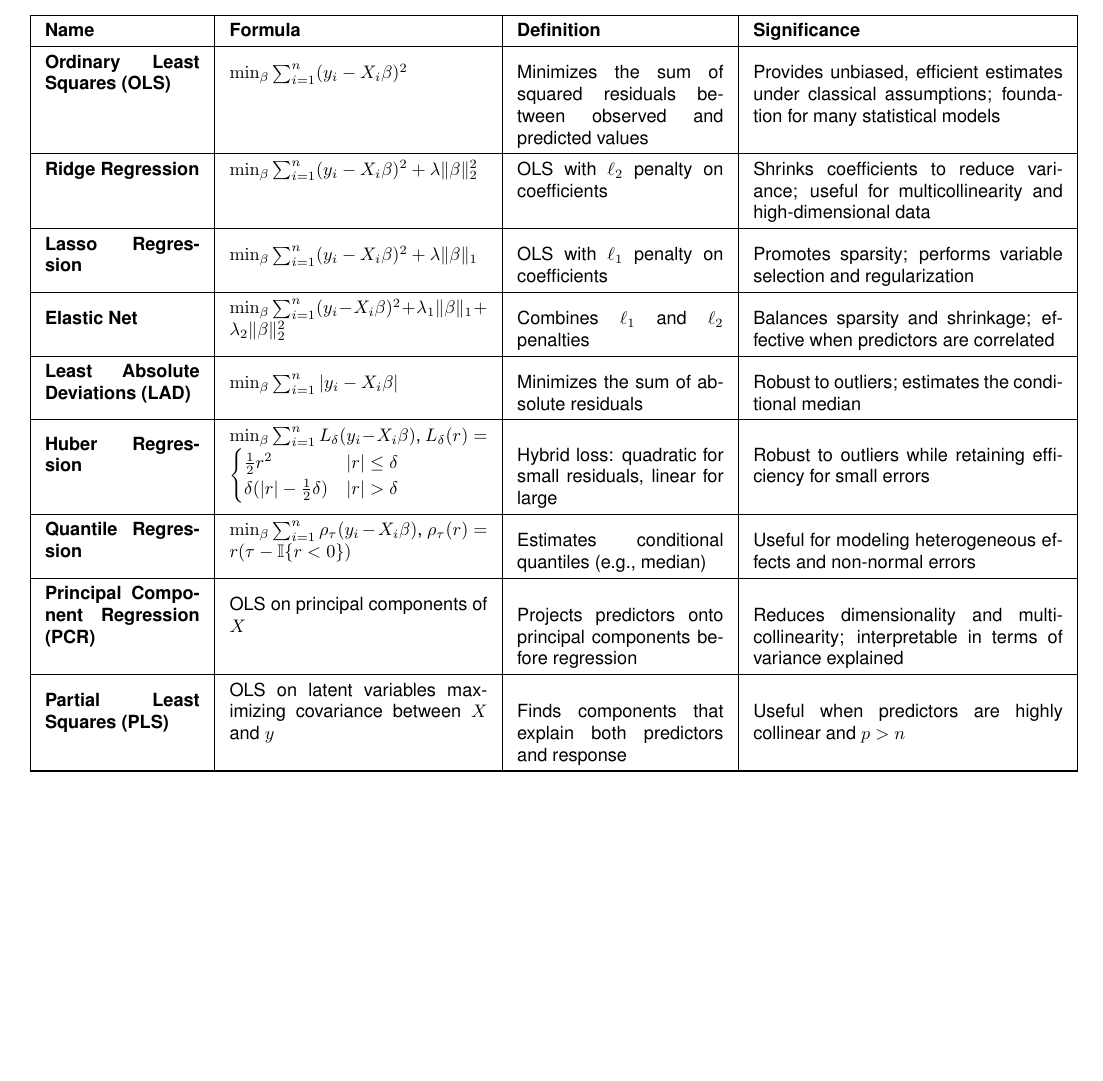
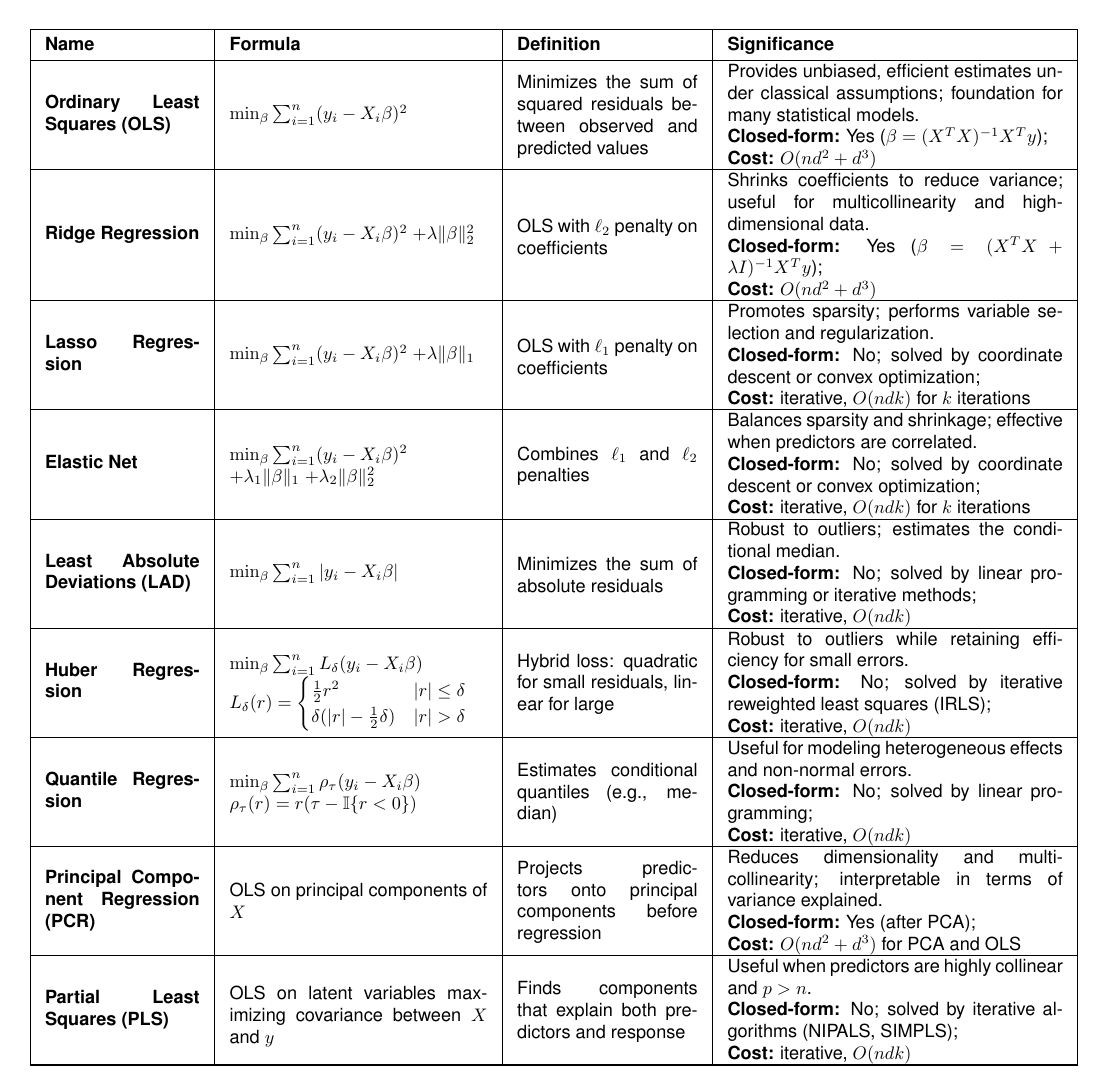
Before and after one commit to akseldkw07/Latex-Examples, a LaTeX document (regressions.tex): part of the page, cut so that both start at the same text, the shorter picture padded with empty space. Compiled offline with pdfLaTeX.

Commit message:
Regressions-Clean
modify: ml-qa.pdf regressions.pdf regressions.tex special-matrices.pdf\n

```diff
--- a/regressions.tex
+++ b/regressions.tex
@@ -14,7 +14,7 @@
 \section*{Common Regression Methods}
 
 \noindent
-\begin{longtable}{|>{\bfseries}m{3cm}|m{5cm}|p{4cm}|p{6cm}|}
+\begin{longtable}{|>{\bfseries}m{3cm}|m{5cm}|p{3.5cm}|p{6.5cm}|}
 
 		% --- Header and Footer Definitions ---
 		\hline
@@ -34,42 +34,96 @@
 		\endlastfoot
 
 		% --- Table Body Starts Here ---
-		Ordinary Least Squares (OLS) & $\min_{\beta} \sum_{i=1}^n (y_i - X_i\beta)^2$ &
-		Minimizes the sum of squared residuals between observed and predicted values & Provides
-		unbiased, efficient estimates under classical assumptions; foundation for many
-		statistical models \\
+		Ordinary Least Squares (OLS) & \parbox{5cm}{
+				$\min_{\beta} \sum_{i=1}^n (y_i - X_i\beta)^2$
+		} & \parbox{3.5cm}{\vspace{2pt}Minimizes the sum of squared residuals between observed
+		and predicted values} & \parbox{6.5cm}{\vspace{2pt}
+				Provides unbiased, efficient estimates under classical assumptions; foundation for
+				many statistical models. \\
+				\textbf{Closed-form:} Yes ($\beta = (X^TX)^{-1}X^Ty$); \\
+				\textbf{Cost:} $O(nd^2 + d^3)$
+		} \\
 		\hline
-		Ridge Regression & $\min_{\beta} \sum_{i=1}^n (y_i - X_i\beta)^2 + \lambda
-		\lVert\beta\rVert_2^2$ & OLS with $\ell_2$ penalty on coefficients & Shrinks
-		coefficients to reduce variance; useful for multicollinearity and high-dimensional data \\
+		Ridge Regression & \parbox{5cm}{
+				$\min_{\beta} \sum_{i=1}^n (y_i - X_i\beta)^2$
+				$+ \lambda \lVert\beta\rVert_2^2$
+		} & \parbox{3.5cm}{\vspace{2pt}OLS with $\ell_2$ penalty on coefficients} &
+		\parbox{6.5cm}{\vspace{2pt}
+				Shrinks coefficients to reduce variance; useful for multicollinearity and
+				high-dimensional data. \\
+				\textbf{Closed-form:} Yes ($\beta = (X^TX + \lambda I)^{-1}X^Ty$); \\
+				\textbf{Cost:} $O(nd^2 + d^3)$
+		} \\
 		\hline
-		Lasso Regression & $\min_{\beta} \sum_{i=1}^n (y_i - X_i\beta)^2 + \lambda
-		\lVert\beta\rVert_1$ & OLS with $\ell_1$ penalty on coefficients & Promotes sparsity;
-		performs variable selection and regularization \\
+		Lasso Regression & \parbox{5cm}{
+				$\min_{\beta} \sum_{i=1}^n (y_i - X_i\beta)^2$
+				$+ \lambda \lVert\beta\rVert_1$
+		} & \parbox{3.5cm}{\vspace{2pt}OLS with $\ell_1$ penalty on coefficients} &
+		\parbox{6.5cm}{\vspace{2pt}
+				Promotes sparsity; performs variable selection and regularization. \\
+				\textbf{Closed-form:} No; solved by coordinate descent or convex optimization; \\
+				\textbf{Cost:} iterative, $O(ndk)$ for $k$ iterations
+		} \\
 		\hline
-		Elastic Net & $\min_{\beta} \sum_{i=1}^n (y_i - X_i\beta)^2 + \lambda_1
-		\lVert\beta\rVert_1 + \lambda_2 \lVert\beta\rVert_2^2$ & Combines $\ell_1$ and $\ell_2$
-		penalties & Balances sparsity and shrinkage; effective when predictors are correlated \\
+		Elastic Net & \parbox{5cm}{
+				$\min_{\beta} \sum_{i=1}^n (y_i - X_i\beta)^2$ \\
+				$+ \lambda_1 \lVert\beta\rVert_1$
+				$+ \lambda_2 \lVert\beta\rVert_2^2$
+		} & \parbox{3.5cm}{\vspace{2pt}Combines $\ell_1$ and $\ell_2$ penalties} &
+		\parbox{6.5cm}{\vspace{2pt}
+				Balances sparsity and shrinkage; effective when predictors are correlated. \\
+				\textbf{Closed-form:} No; solved by coordinate descent or convex optimization; \\
+				\textbf{Cost:} iterative, $O(ndk)$ for $k$ iterations
+		} \\
 		\hline
-		Least Absolute Deviations (LAD) & $\min_{\beta} \sum_{i=1}^n |y_i - X_i\beta|$ &
-		Minimizes the sum of absolute residuals & Robust to outliers; estimates the conditional median \\
+		Least Absolute Deviations (LAD) & \parbox{5cm}{
+				$\min_{\beta} \sum_{i=1}^n |y_i - X_i\beta|$
+		} & \parbox{3.5cm}{\vspace{2pt}Minimizes the sum of absolute residuals} &
+		\parbox{6.5cm}{\vspace{2pt}
+				Robust to outliers; estimates the conditional median. \\
+				\textbf{Closed-form:} No; solved by linear programming or iterative methods; \\
+				\textbf{Cost:} iterative, $O(ndk)$
+		} \\
 		\hline
-		Huber Regression & $\min_{\beta} \sum_{i=1}^n L_\delta(y_i - X_i\beta)$, $L_\delta(r) =
-		\begin{cases} \frac{1}{2}r^2 & |r| \leq \delta \\ \delta(|r| - \frac{1}{2}\delta) & |r| > \delta
-		\end{cases}$ & Hybrid loss: quadratic for small residuals, linear for large & Robust to
-		outliers while retaining efficiency for small errors \\
+		Huber Regression & \parbox{5cm}{
+				$\min_{\beta} \sum_{i=1}^n L_\delta(y_i - X_i\beta)$ \\
+				$L_\delta(r) =
+				\begin{cases} \frac{1}{2}r^2 & |r| \leq \delta \\ \delta(|r| - \frac{1}{2}\delta) & |r| > \delta
+				\end{cases}$
+		} & \parbox{3.5cm}{\vspace{2pt}Hybrid loss: quadratic for small residuals, linear for
+		large} & \parbox{6.5cm}{\vspace{2pt}
+				Robust to outliers while retaining efficiency for small errors. \\
+				\textbf{Closed-form:} No; solved by iterative reweighted least squares (IRLS); \\
+				\textbf{Cost:} iterative, $O(ndk)$
+		} \\
 		\hline
-		Quantile Regression & $\min_{\beta} \sum_{i=1}^n \rho_\tau(y_i - X_i\beta)$,
-		$\rho_\tau(r) = r(\tau - \mathbb{I}\{r < 0\})$ & Estimates conditional quantiles (e.g.,
-		median) & Useful for modeling heterogeneous effects and non-normal errors \\
+		Quantile Regression & \parbox{5cm}{
+				$\min_{\beta} \sum_{i=1}^n \rho_\tau(y_i - X_i\beta)$ \\
+				$\rho_\tau(r) = r(\tau - \mathbb{I}\{r < 0\})$
+		} & \parbox{3.5cm}{\vspace{2pt}Estimates conditional quantiles (e.g., median)} &
+		\parbox{6.5cm}{\vspace{2pt}
+				Useful for modeling heterogeneous effects and non-normal errors. \\
+				\textbf{Closed-form:} No; solved by linear programming; \\
+				\textbf{Cost:} iterative, $O(ndk)$
+		} \\
 		\hline
-		Principal Component Regression (PCR) & OLS on principal components of $X$ & Projects
-		predictors onto principal components before regression & Reduces dimensionality and
-		multicollinearity; interpretable in terms of variance explained \\
+		Principal Component Regression (PCR) & \parbox{5cm}{
+				OLS on principal components of $X$
+		} & \parbox{3.5cm}{\vspace{2pt}Projects predictors onto principal components before
+		regression} & \parbox{6.5cm}{\vspace{2pt}
+				Reduces dimensionality and multicollinearity; interpretable in terms of variance explained. \\
+				\textbf{Closed-form:} Yes (after PCA); \\
+				\textbf{Cost:} $O(nd^2 + d^3)$ for PCA and OLS
+		} \\
 		\hline
-		Partial Least Squares (PLS) & OLS on latent variables maximizing covariance between $X$
-		and $y$ & Finds components that explain both predictors and response & Useful when
-		predictors are highly collinear and $p > n$ \\
+		Partial Least Squares (PLS) & \parbox{5cm}{
+				OLS on latent variables maximizing covariance between $X$ and $y$
+		} & \parbox{3.5cm}{\vspace{2pt}Finds components that explain both predictors and
+		response} & \parbox{6.5cm}{\vspace{2pt}
+				Useful when predictors are highly collinear and $p > n$. \\
+				\textbf{Closed-form:} No; solved by iterative algorithms (NIPALS, SIMPLS); \\
+				\textbf{Cost:} iterative, $O(ndk)$
+		} \\
 		\hline
 \end{longtable}
 
```
Also changed, not shown: ml-qa.pdf, regressions.pdf, special-matrices.pdf.
